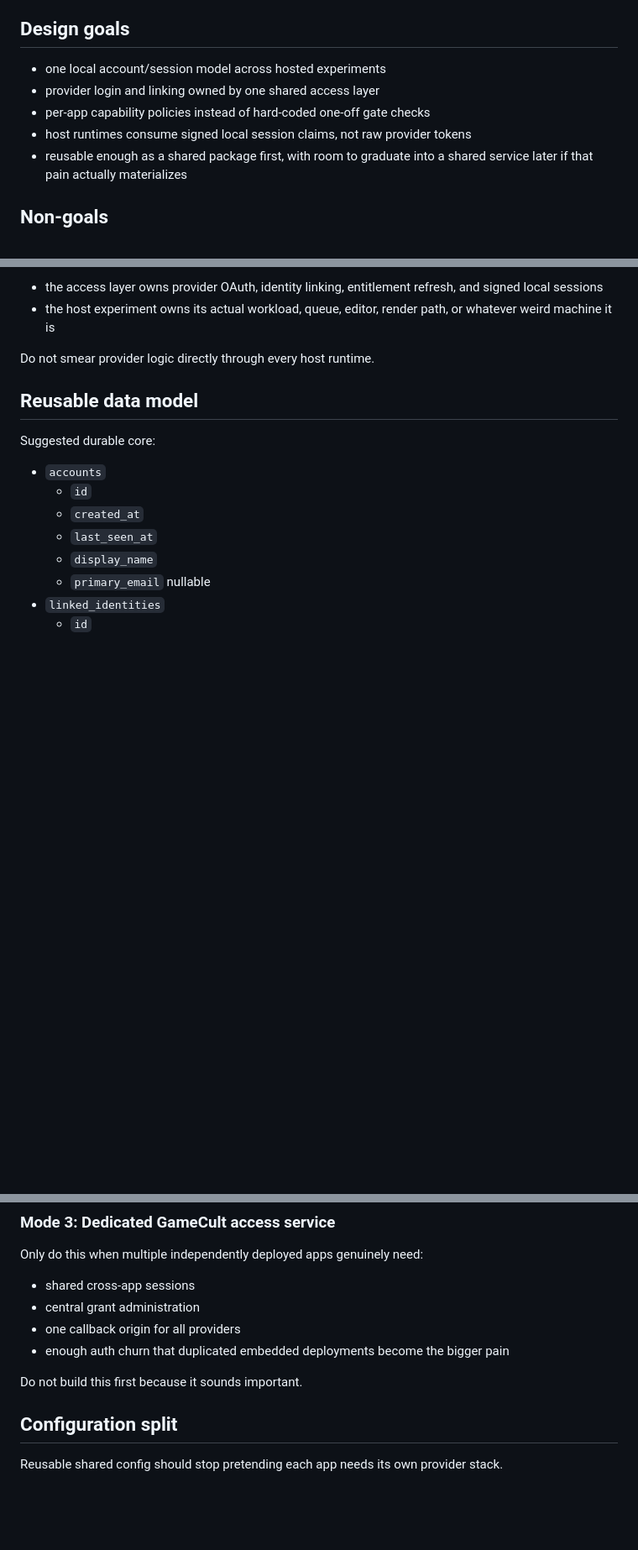
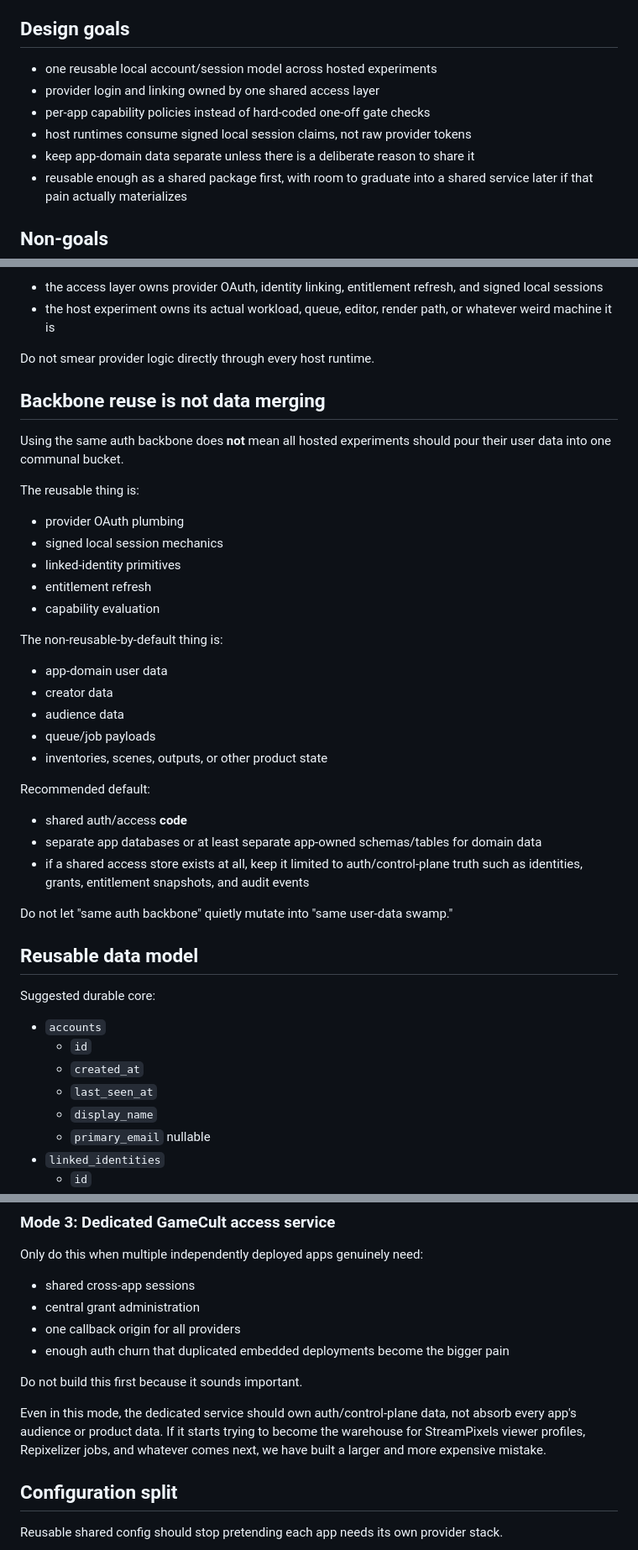
Before and after one commit to GameCult/repixelizer, a Markdown page: docs/gamecult-hosted-access-architecture.md, 3 parts joined by grey strips. Shown at 84% size. Drawn GitHub-style; blank space fills up the shorter version.

Commit message:
Clarify shared access data boundaries

```diff
--- a/docs/gamecult-hosted-access-architecture.md
+++ b/docs/gamecult-hosted-access-architecture.md
@@ -32,10 +32,11 @@ bind its own policy and runtime seams onto it.
 
 ## Design goals
 
-- one local account/session model across hosted experiments
+- one reusable local account/session model across hosted experiments
 - provider login and linking owned by one shared access layer
 - per-app capability policies instead of hard-coded one-off gate checks
 - host runtimes consume signed local session claims, not raw provider tokens
+- keep app-domain data separate unless there is a deliberate reason to share it
 - reusable enough as a shared package first, with room to graduate into a
   shared service later if that pain actually materializes
 
@@ -87,6 +88,37 @@ The important split:
   whatever weird machine it is
 
 Do not smear provider logic directly through every host runtime.
+
+## Backbone reuse is not data merging
+
+Using the same auth backbone does **not** mean all hosted experiments should
+pour their user data into one communal bucket.
+
+The reusable thing is:
+
+- provider OAuth plumbing
+- signed local session mechanics
+- linked-identity primitives
+- entitlement refresh
+- capability evaluation
+
+The non-reusable-by-default thing is:
+
+- app-domain user data
+- creator data
+- audience data
+- queue/job payloads
+- inventories, scenes, outputs, or other product state
+
+Recommended default:
+
+- shared auth/access **code**
+- separate app databases or at least separate app-owned schemas/tables for
+  domain data
+- if a shared access store exists at all, keep it limited to auth/control-plane
+  truth such as identities, grants, entitlement snapshots, and audit events
+
+Do not let "same auth backbone" quietly mutate into "same user-data swamp."
 
 ## Reusable data model
 
@@ -276,6 +309,11 @@ Only do this when multiple independently deployed apps genuinely need:
 - enough auth churn that duplicated embedded deployments become the bigger pain
 
 Do not build this first because it sounds important.
+
+Even in this mode, the dedicated service should own auth/control-plane data, not
+absorb every app's audience or product data. If it starts trying to become the
+warehouse for StreamPixels viewer profiles, Repixelizer jobs, and whatever comes
+next, we have built a larger and more expensive mistake.
 
 ## Configuration split
 
```
Also changed, not shown: other parts of docs/gamecult-hosted-access-architecture.md (+29 -0 lines).
